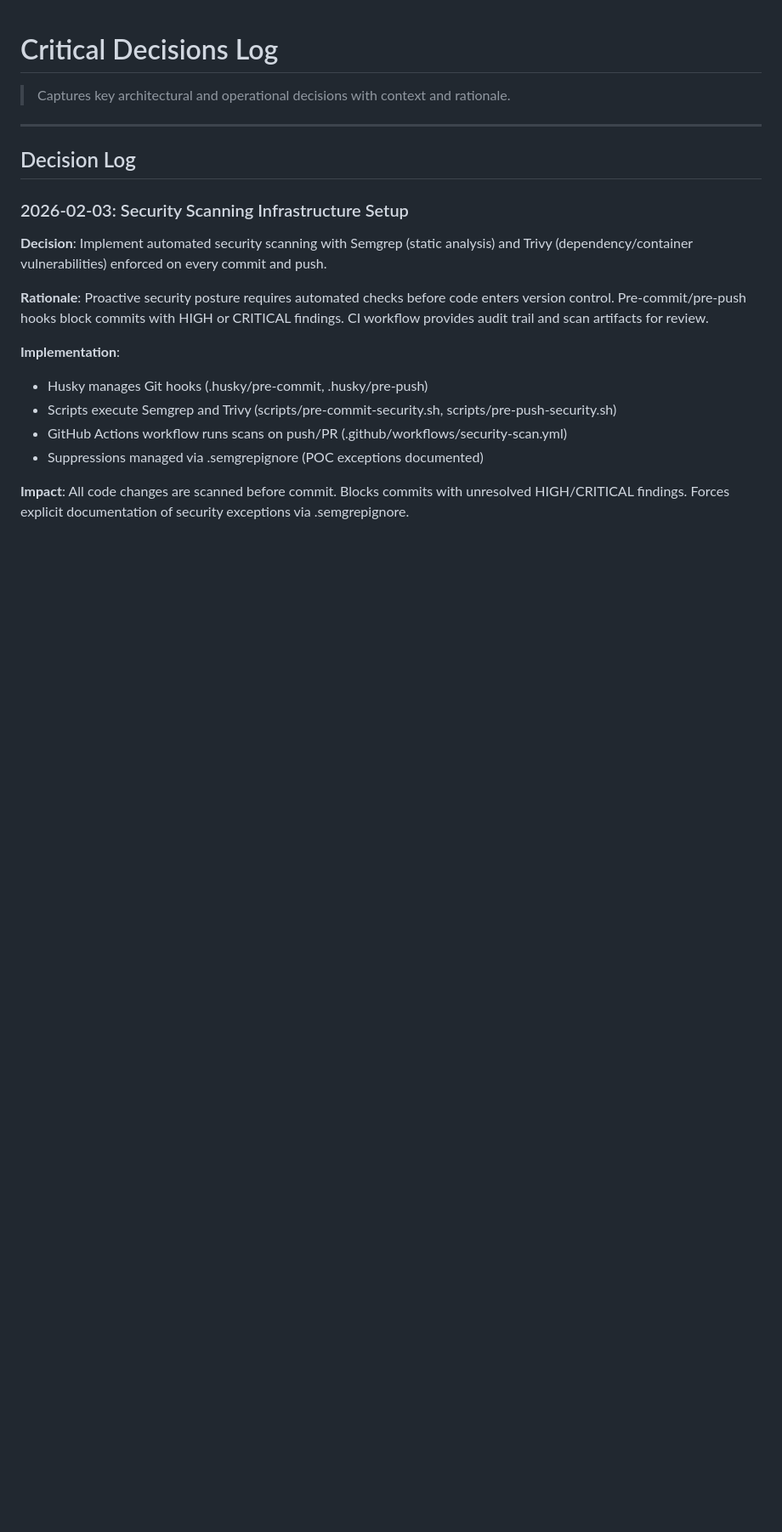
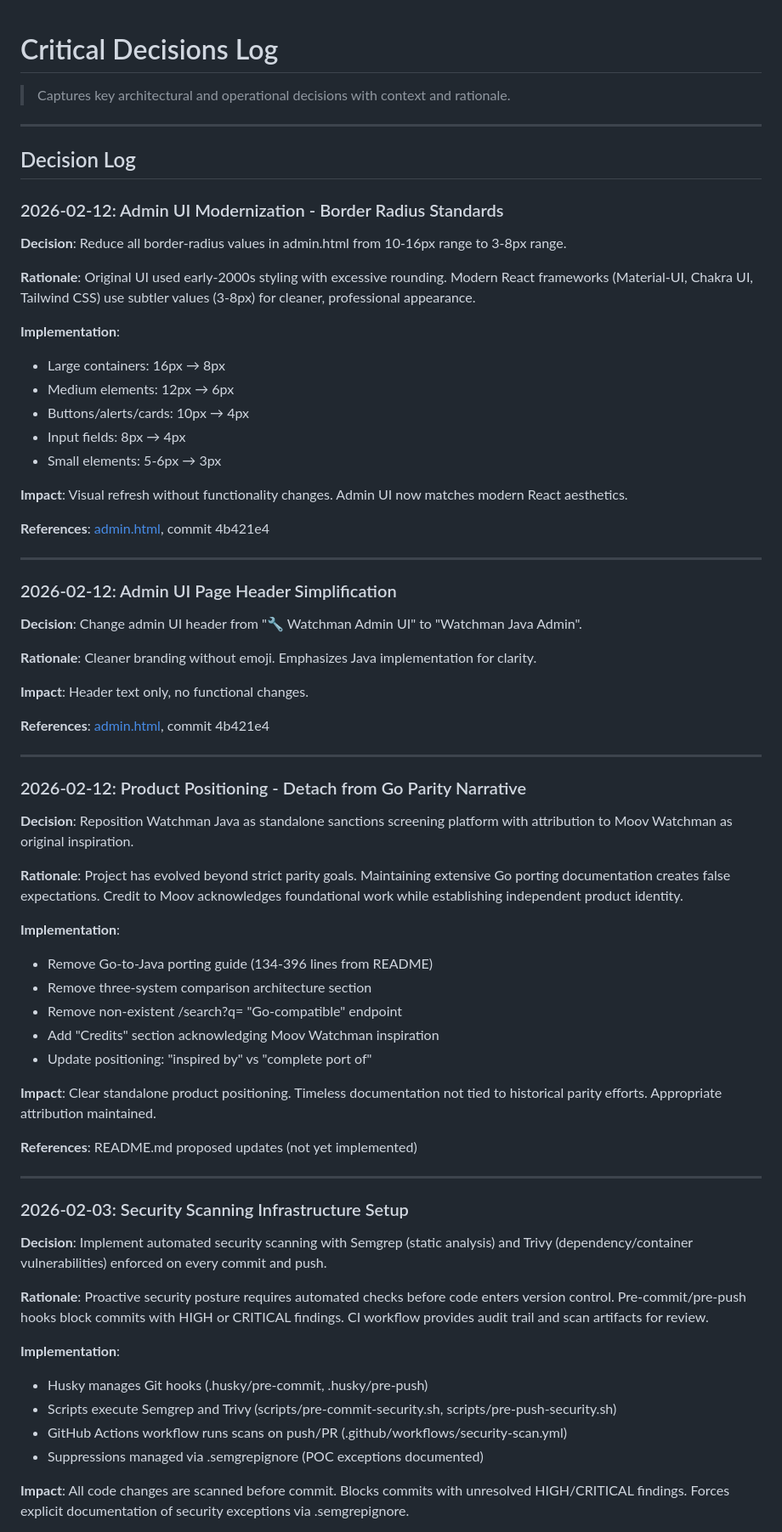
Before and after one commit to BraidFI-AI/watchman-java, a Markdown page: decisions.md, the part around the change. Shown at 85% size. Drawn GitHub-style; blank space fills up the shorter version.

```diff
--- a/decisions.md
+++ b/decisions.md
@@ -5,6 +5,56 @@
 ---
 
 ## Decision Log
+
+### 2026-02-12: Admin UI Modernization - Border Radius Standards
+
+**Decision**: Reduce all border-radius values in admin.html from 10-16px range to 3-8px range.
+
+**Rationale**: Original UI used early-2000s styling with excessive rounding. Modern React frameworks (Material-UI, Chakra UI, Tailwind CSS) use subtler values (3-8px) for cleaner, professional appearance.
+
+**Implementation**:
+- Large containers: 16px → 8px
+- Medium elements: 12px → 6px
+- Buttons/alerts/cards: 10px → 4px
+- Input fields: 8px → 4px
+- Small elements: 5-6px → 3px
+
+**Impact**: Visual refresh without functionality changes. Admin UI now matches modern React aesthetics.
+
+**References**: [admin.html](../src/main/resources/static/admin.html), commit 4b421e4
+
+---
+
+### 2026-02-12: Admin UI Page Header Simplification
+
+**Decision**: Change admin UI header from "🔧 Watchman Admin UI" to "Watchman Java Admin".
+
+**Rationale**: Cleaner branding without emoji. Emphasizes Java implementation for clarity.
+
+**Impact**: Header text only, no functional changes.
+
+**References**: [admin.html](../src/main/resources/static/admin.html), commit 4b421e4
+
+---
+
+### 2026-02-12: Product Positioning - Detach from Go Parity Narrative
+
+**Decision**: Reposition Watchman Java as standalone sanctions screening platform with attribution to Moov Watchman as original inspiration.
+
+**Rationale**: Project has evolved beyond strict parity goals. Maintaining extensive Go porting documentation creates false expectations. Credit to Moov acknowledges foundational work while establishing independent product identity.
+
+**Implementation**:
+- Remove Go-to-Java porting guide (134-396 lines from README)
+- Remove three-system comparison architecture section
+- Remove non-existent /search?q= "Go-compatible" endpoint
+- Add "Credits" section acknowledging Moov Watchman inspiration
+- Update positioning: "inspired by" vs "complete port of"
+
+**Impact**: Clear standalone product positioning. Timeless documentation not tied to historical parity efforts. Appropriate attribution maintained.
+
+**References**: README.md proposed updates (not yet implemented)
+
+---
 
 ### 2026-02-03: Security Scanning Infrastructure Setup
 
```
Also changed, not shown: context.md (+31 -0 lines).
